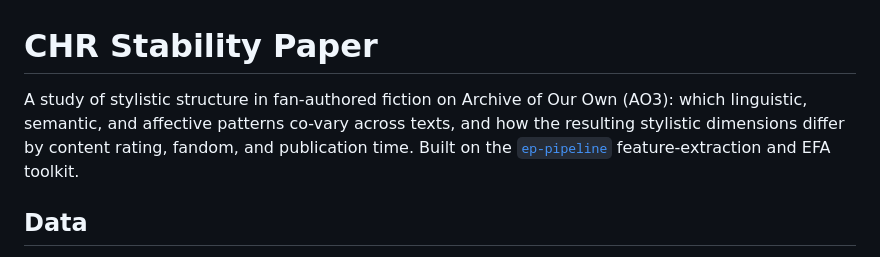
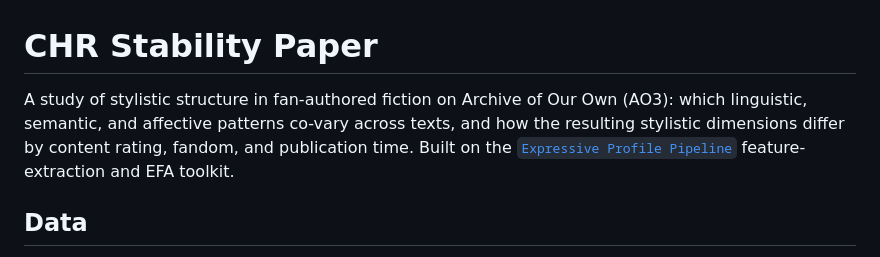
Before and after one commit to MarcBarcelos/CHR-Stability-Paper, a Markdown page: README.md, the part around the change. Rendered like a GitHub page.

Commit message:
Clarify toolkit name in README
Updated the name of the feature-extraction toolkit for clarity.

```diff
--- a/README.md
+++ b/README.md
@@ -1,6 +1,6 @@
 # CHR Stability Paper
 
-A study of stylistic structure in fan-authored fiction on Archive of Our Own (AO3): which linguistic, semantic, and affective patterns co-vary across texts, and how the resulting stylistic dimensions differ by content rating, fandom, and publication time. Built on the [`ep-pipeline`](https://github.com/MarcBarcelos/Expressive-Profile-Pipeline) feature-extraction and EFA toolkit.
+A study of stylistic structure in fan-authored fiction on Archive of Our Own (AO3): which linguistic, semantic, and affective patterns co-vary across texts, and how the resulting stylistic dimensions differ by content rating, fandom, and publication time. Built on the [`Expressive Profile Pipeline`](https://github.com/MarcBarcelos/Expressive-Profile-Pipeline) feature-extraction and EFA toolkit.
 
 ## Data
 
```
